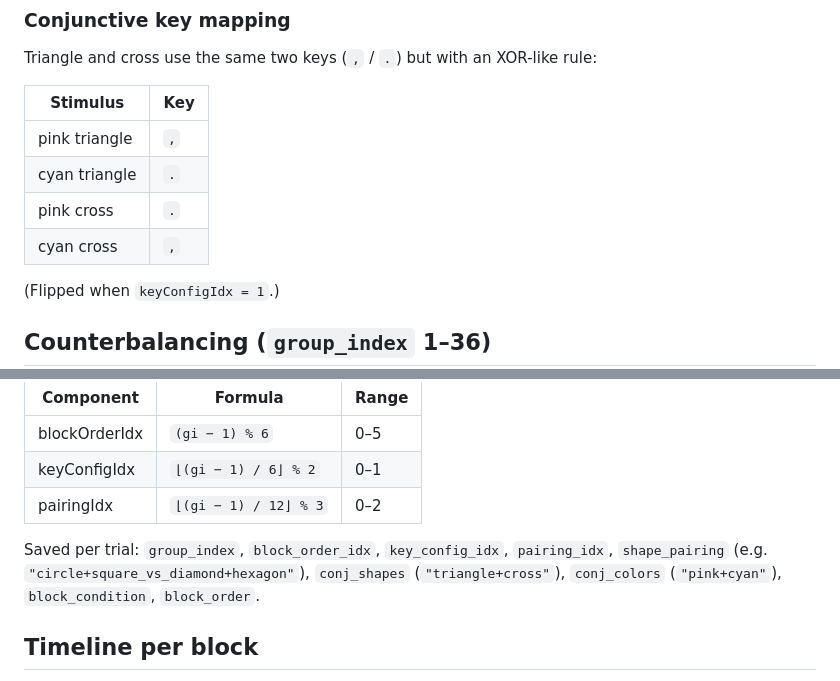
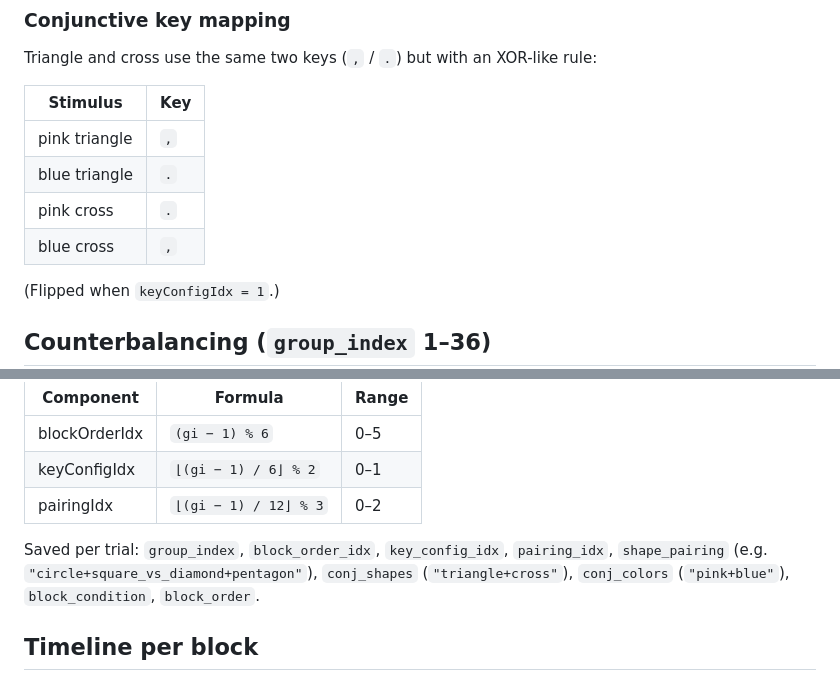
Before and after one commit to lynde-wolf/feature-stop-task, a Markdown page: README.md, 2 parts joined by grey strips. Rendered like a GitHub page.

```diff
--- a/README.md
+++ b/README.md
@@ -122,9 +125,9 @@ Triangle and cross use the same two keys (`,` / `.`) but with an XOR-like rule:
 | Stimulus          | Key   |
 | ----------------- | ----- |
 | pink triangle     | `,`   |
-| cyan triangle     | `.`   |
+| blue triangle     | `.`   |
 | pink cross        | `.`   |
-| cyan cross        | `,`   |
+| blue cross        | `,`   |
 
 (Flipped when `keyConfigIdx = 1`.)
 
@@ -140,8 +143,8 @@ and shape pairing. 36 cells = 6 block orders × 2 key configs × 3 pairings.
 | pairingIdx      | `⌊(gi − 1) / 12⌋ % 3`                    | 0–2   |
 
 Saved per trial: `group_index`, `block_order_idx`, `key_config_idx`,
-`pairing_idx`, `shape_pairing` (e.g. `"circle+square_vs_diamond+hexagon"`),
-`conj_shapes` (`"triangle+cross"`), `conj_colors` (`"pink+cyan"`),
+`pairing_idx`, `shape_pairing` (e.g. `"circle+square_vs_diamond+pentagon"`),
+`conj_shapes` (`"triangle+cross"`), `conj_colors` (`"pink+blue"`),
 `block_condition`, `block_order`.
 
 ## Timeline per block
```
Also changed, not shown: other parts of README.md (+14 -11 lines), feature_stop_task/images/hexagon_neutral.png (deleted), feature_stop_task/images/hexagon_orange.png (deleted), feature_stop_task/images/hexagon_violet.png (deleted), feature_stop_task/images/pentagon_neutral.png (added), feature_stop_task/images/pentagon_orange.png (added), feature_stop_task/images/pentagon_violet.png (added), 2 other files.
